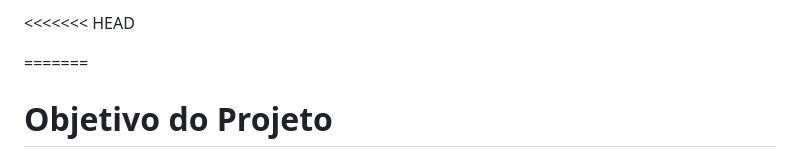
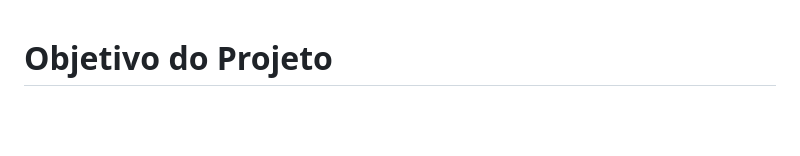
Before and after one commit to francisprg/ProjetoBackFront, a Markdown page: README.md, the part around the change. Drawn GitHub-style; blank space fills up the shorter version.

```diff
--- a/README.md
+++ b/README.md
@@ -1,6 +1,4 @@
-<<<<<<< HEAD
 
-=======
 # Objetivo do Projeto
 
 O projeto foi desenvolvido para as disciplinas de Desenvolvimento Back-End I e Desenvolvimento Front-End I com o objetivo de aplicar na prática os conceitos estudados durante o curso. A aplicação consiste em uma plataforma de avaliações e resenhas literárias, permitindo que leitores compartilhem opiniões sobre livros, publiquem comentários e gerenciem suas informações pessoais.
```
